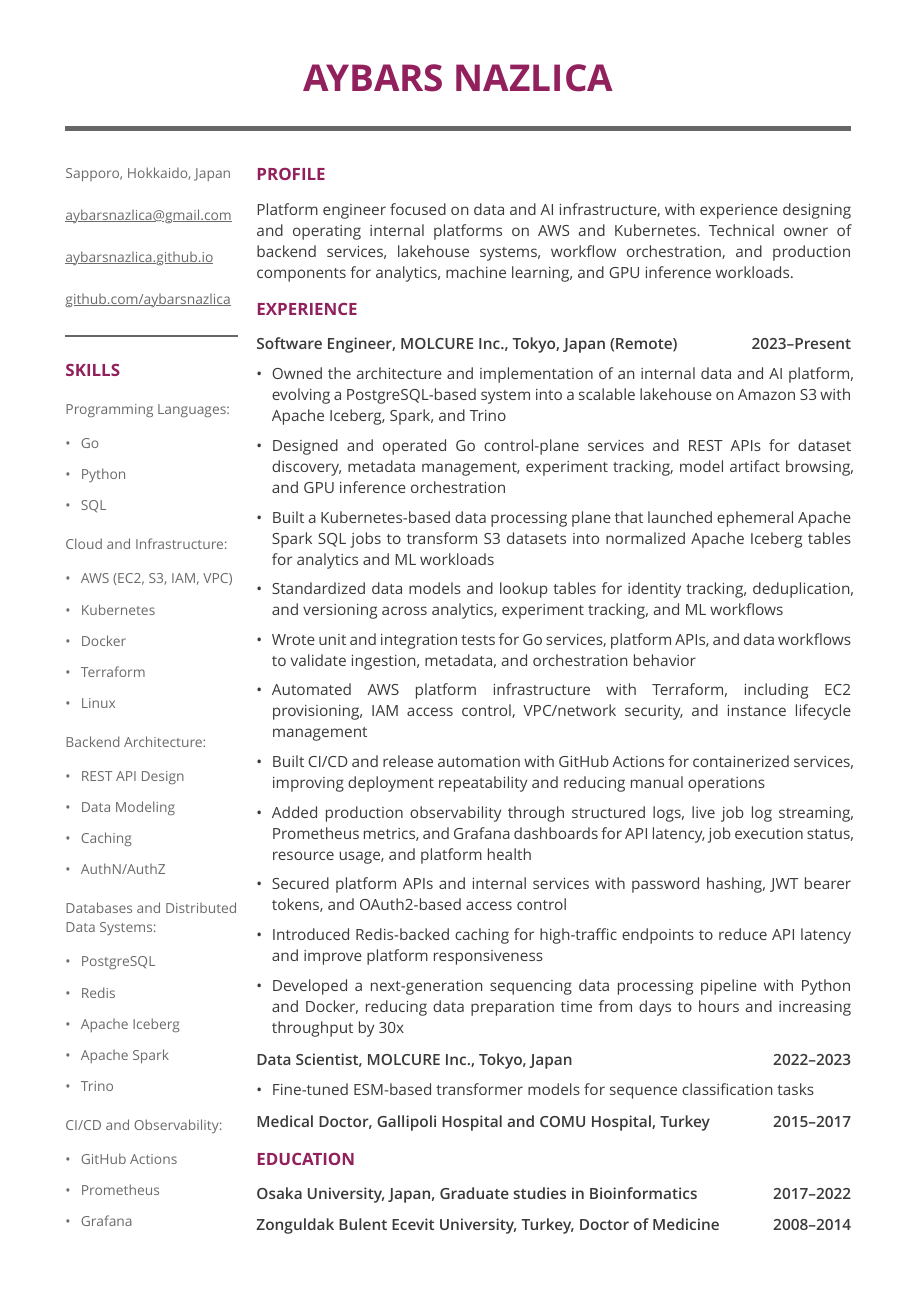
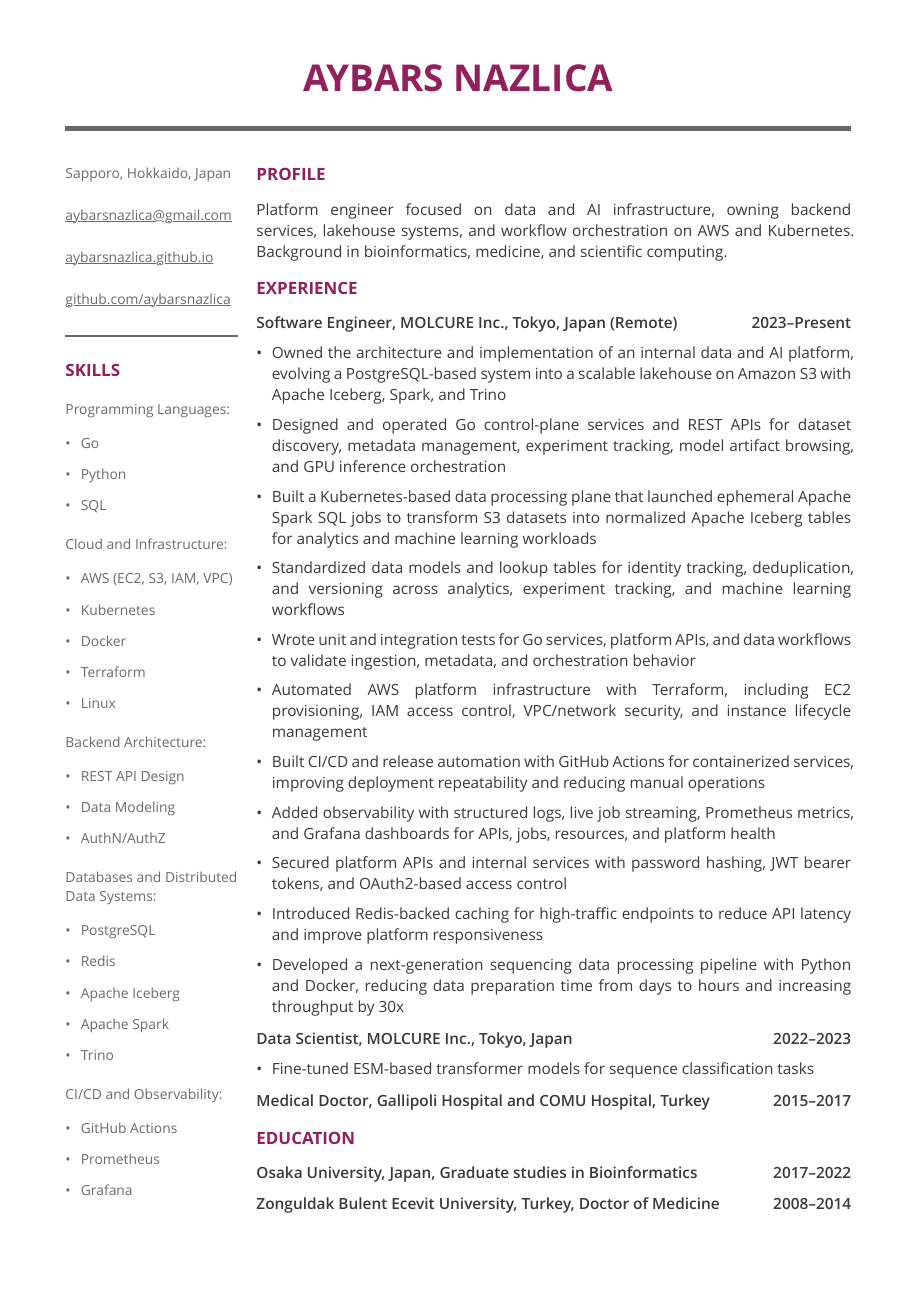
Before and after one commit to aybarsnazlica/resume, a Typst document (src/resume.typ): the whole page. Compiled offline with Typst 0.15.

Commit message:
feat: conciseness improvements

```diff
--- a/src/resume.typ
+++ b/src/resume.typ
@@ -146,7 +146,6 @@
         (
           "REST API Design",
           "Data Modeling",
-          "Caching",
           "AuthN/AuthZ",
         ),
       ),
@@ -194,12 +193,12 @@
     (
       [Owned the architecture and implementation of an internal data and AI platform, evolving a PostgreSQL-based system into a scalable lakehouse on Amazon S3 with Apache Iceberg, Spark, and Trino],
       [Designed and operated Go control-plane services and REST APIs for dataset discovery, metadata management, experiment tracking, model artifact browsing, and GPU inference orchestration],
-      [Built a Kubernetes-based data processing plane that launched ephemeral Apache Spark SQL jobs to transform S3 datasets into normalized Apache Iceberg tables for analytics and ML workloads],
-      [Standardized data models and lookup tables for identity tracking, deduplication, and versioning across analytics, experiment tracking, and ML workflows],
+      [Built a Kubernetes-based data processing plane that launched ephemeral Apache Spark SQL jobs to transform S3 datasets into normalized Apache Iceberg tables for analytics and machine learning workloads],
+      [Standardized data models and lookup tables for identity tracking, deduplication, and versioning across analytics, experiment tracking, and machine learning workflows],
       [Wrote unit and integration tests for Go services, platform APIs, and data workflows to validate ingestion, metadata, and orchestration behavior],
       [Automated AWS platform infrastructure with Terraform, including EC2 provisioning, IAM access control, VPC/network security, and instance lifecycle management],
       [Built CI/CD and release automation with GitHub Actions for containerized services, improving deployment repeatability and reducing manual operations],
-      [Added production observability through structured logs, live job log streaming, Prometheus metrics, and Grafana dashboards for API latency, job execution status, resource usage, and platform health],
+      [Added observability with structured logs, live job streaming, Prometheus metrics, and Grafana dashboards for APIs, jobs, resources, and platform health],
       [Secured platform APIs and internal services with password hashing, JWT bearer tokens, and OAuth2-based access control],
       [Introduced Redis-backed caching for high-traffic endpoints to reduce API latency and improve platform responsiveness],
       [Developed a next-generation sequencing data processing pipeline with Python and Docker, reducing data preparation time from days to hours and increasing throughput by 30x],
@@ -229,7 +228,7 @@
 #let right-column = [
   #v(10pt)
   #main-section([PROFILE], [
-    Platform engineer focused on data and AI infrastructure, with experience designing and operating internal platforms on AWS and Kubernetes. Technical owner of backend services, lakehouse systems, workflow orchestration, and production components for analytics, machine learning, and GPU inference workloads.
+    Platform engineer focused on data and AI infrastructure, owning backend services, lakehouse systems, and workflow orchestration on AWS and Kubernetes. Background in bioinformatics, medicine, and scientific computing.
   ])
 
   #v(3pt)
```
